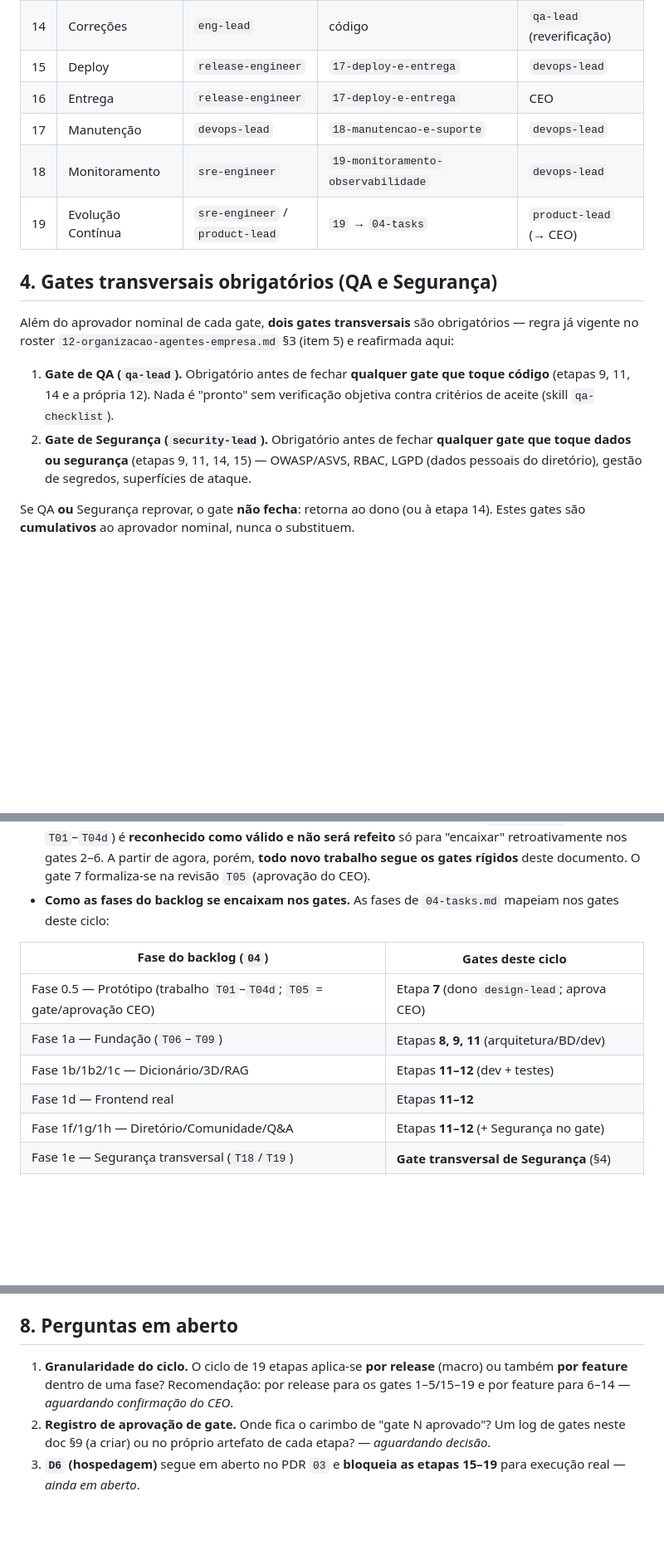
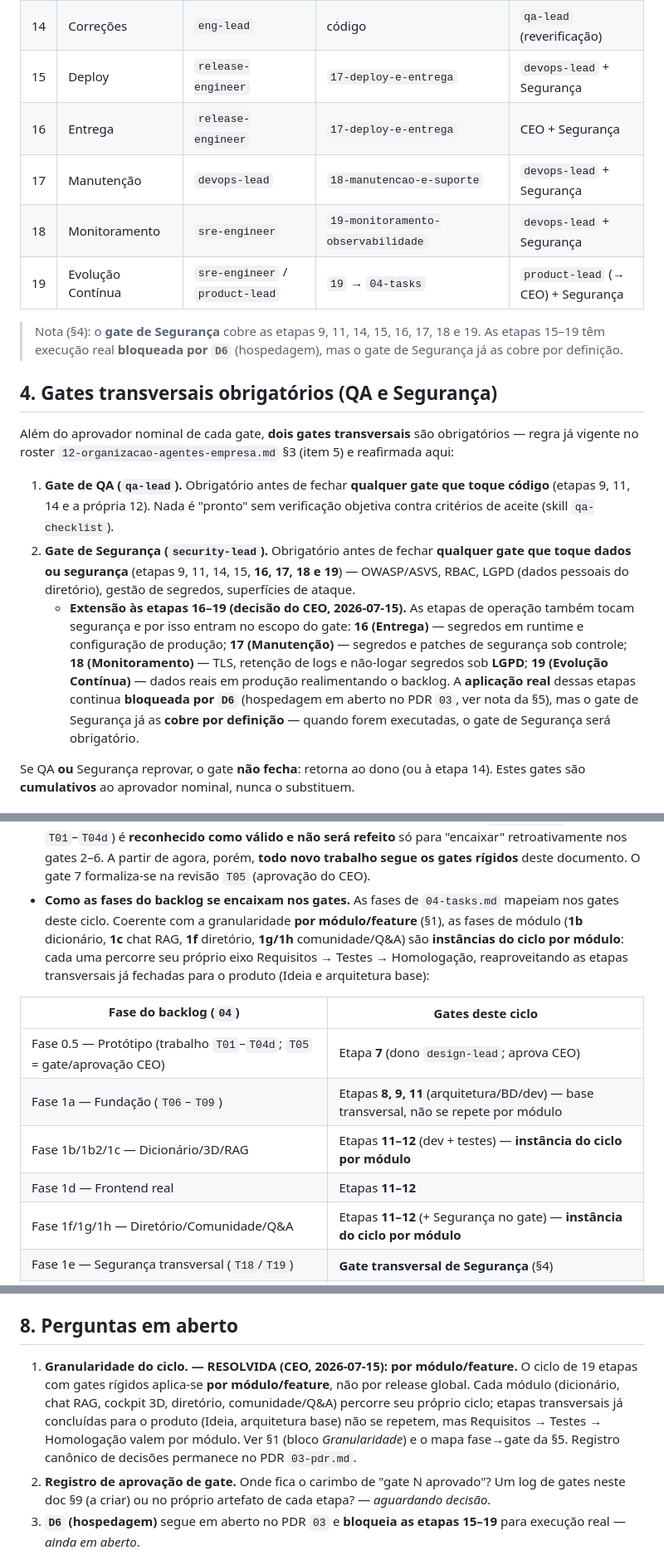
Before and after one commit to Edinhs/Stellantis-Dictionary, a Markdown page: docs/14-ciclo-de-vida-engenharia.md, 3 parts joined by grey strips. Shown at 83% size. Rendered like a GitHub page; blank space fills up the shorter version.

Commit message:
docs(14): registrar decisões do CEO — ciclo por módulo e gate de Segurança 16–19
- Granularidade do ciclo definida como por módulo/feature: cada módulo percorre
  seu próprio ciclo de gates; etapas transversais (ideia, arquitetura base) não
  se repetem, mas requisitos->testes->homologação valem por módulo (§1, §5, §8).
- Gate transversal de Segurança estendido às etapas 16–19 (entrega, manutenção,
  monitoramento, evolução) por segredos em runtime, TLS e retenção sob LGPD;
  aplicação real bloqueada por D6 (§3, §4).

Co-Authored-By: Claude Opus 4.8 <noreply@anthropic.com>
Claude-Session: https://claude.ai/code/session_01L7dpKQ5a4ouehn8NaAHMxR

```diff
--- a/docs/14-ciclo-de-vida-engenharia.md
+++ b/docs/14-ciclo-de-vida-engenharia.md
@@ -216,11 +225,15 @@ Para cada etapa: **dono**, **entrada** (critérios de entrada), **artefatos**,
 | 12 | Testes | `qa-lead` | skill `qa-checklist` | `qa-lead` |
 | 13 | Homologação | `qa-lead` + `sicky` + CEO | `16-homologacao-uat` | CEO |
 | 14 | Correções | `eng-lead` | código | `qa-lead` (reverificação) |
-| 15 | Deploy | `release-engineer` | `17-deploy-e-entrega` | `devops-lead` |
-| 16 | Entrega | `release-engineer` | `17-deploy-e-entrega` | CEO |
-| 17 | Manutenção | `devops-lead` | `18-manutencao-e-suporte` | `devops-lead` |
-| 18 | Monitoramento | `sre-engineer` | `19-monitoramento-observabilidade` | `devops-lead` |
-| 19 | Evolução Contínua | `sre-engineer` / `product-lead` | `19` → `04-tasks` | `product-lead` (→ CEO) |
+| 15 | Deploy | `release-engineer` | `17-deploy-e-entrega` | `devops-lead` + Segurança |
+| 16 | Entrega | `release-engineer` | `17-deploy-e-entrega` | CEO + Segurança |
+| 17 | Manutenção | `devops-lead` | `18-manutencao-e-suporte` | `devops-lead` + Segurança |
+| 18 | Monitoramento | `sre-engineer` | `19-monitoramento-observabilidade` | `devops-lead` + Segurança |
+| 19 | Evolução Contínua | `sre-engineer` / `product-lead` | `19` → `04-tasks` | `product-lead` (→ CEO) + Segurança |
+
+> Nota (§4): o **gate de Segurança** cobre as etapas 9, 11, 14, 15, 16, 17, 18 e 19.
+> As etapas 15–19 têm execução real **bloqueada por `D6`** (hospedagem), mas o gate
+> de Segurança já as cobre por definição.
 
 ## 4. Gates transversais obrigatórios (QA e Segurança)
 
@@ -232,8 +245,18 @@ obrigatórios — regra já vigente no roster `12-organizacao-agentes-empresa.md
    toque código** (etapas 9, 11, 14 e a própria 12). Nada é "pronto" sem
    verificação objetiva contra critérios de aceite (skill `qa-checklist`).
 2. **Gate de Segurança (`security-lead`).** Obrigatório antes de fechar **qualquer
-   gate que toque dados ou segurança** (etapas 9, 11, 14, 15) — OWASP/ASVS, RBAC,
-   LGPD (dados pessoais do diretório), gestão de segredos, superfícies de ataque.
+   gate que toque dados ou segurança** (etapas 9, 11, 14, 15, **16, 17, 18 e 19**) —
+   OWASP/ASVS, RBAC, LGPD (dados pessoais do diretório), gestão de segredos,
+   superfícies de ataque.
+   - **Extensão às etapas 16–19 (decisão do CEO, 2026-07-15).** As etapas de operação
+     também tocam segurança e por isso entram no escopo do gate: **16 (Entrega)** —
+     segredos em runtime e configuração de produção; **17 (Manutenção)** — segredos e
+     patches de segurança sob controle; **18 (Monitoramento)** — TLS, retenção de logs
+     e não-logar segredos sob **LGPD**; **19 (Evolução Contínua)** — dados reais em
+     produção realimentando o backlog. A **aplicação real** dessas etapas continua
+     **bloqueada por `D6`** (hospedagem em aberto no PDR `03`, ver nota da §5), mas o
+     gate de Segurança já as **cobre por definição** — quando forem executadas, o gate
+     de Segurança será obrigatório.
 
 Se QA **ou** Segurança reprovar, o gate **não fecha**: retorna ao dono (ou à etapa
 14). Estes gates são **cumulativos** ao aprovador nominal, nunca o substituem.
@@ -252,15 +275,19 @@ Se QA **ou** Segurança reprovar, o gate **não fecha**: retorna ao dono (ou à
   porém, **todo novo trabalho segue os gates rígidos** deste documento. O gate 7
   formaliza-se na revisão `T05` (aprovação do CEO).
 - **Como as fases do backlog se encaixam nos gates.** As fases de `04-tasks.md`
-  mapeiam nos gates deste ciclo:
+  mapeiam nos gates deste ciclo. Coerente com a granularidade **por módulo/feature**
+  (§1), as fases de módulo (**1b** dicionário, **1c** chat RAG, **1f** diretório,
+  **1g/1h** comunidade/Q&A) são **instâncias do ciclo por módulo**: cada uma percorre
+  seu próprio eixo Requisitos → Testes → Homologação, reaproveitando as etapas
+  transversais já fechadas para o produto (Ideia e arquitetura base):
 
 | Fase do backlog (`04`) | Gates deste ciclo |
 |---|---|
 | Fase 0.5 — Protótipo (trabalho `T01`–`T04d`; `T05` = gate/aprovação CEO) | Etapa **7** (dono `design-lead`; aprova CEO) |
-| Fase 1a — Fundação (`T06`–`T09`) | Etapas **8, 9, 11** (arquitetura/BD/dev) |
-| Fase 1b/1b2/1c — Dicionário/3D/RAG | Etapas **11–12** (dev + testes) |
+| Fase 1a — Fundação (`T06`–`T09`) | Etapas **8, 9, 11** (arquitetura/BD/dev) — base transversal, não se repete por módulo |
+| Fase 1b/1b2/1c — Dicionário/3D/RAG | Etapas **11–12** (dev + testes) — **instância do ciclo por módulo** |
 | Fase 1d — Frontend real | Etapas **11–12** |
-| Fase 1f/1g/1h — Diretório/Comunidade/Q&A | Etapas **11–12** (+ Segurança no gate) |
+| Fase 1f/1g/1h — Diretório/Comunidade/Q&A | Etapas **11–12** (+ Segurança no gate) — **instância do ciclo por módulo** |
 | Fase 1e — Segurança transversal (`T18`/`T19`) | **Gate transversal de Segurança** (§4) |
 | Fases 2–4 — futuras | Etapas **15–19** entram quando houver deploy real |
 
@@ -290,9 +317,13 @@ Se QA **ou** Segurança reprovar, o gate **não fecha**: retorna ao dono (ou à
 
 ## 8. Perguntas em aberto
 
-1. **Granularidade do ciclo.** O ciclo de 19 etapas aplica-se **por release** (macro)
-   ou também **por feature** dentro de uma fase? Recomendação: por release para os
-   gates 1–5/15–19 e por feature para 6–14 — *aguardando confirmação do CEO*.
+1. **Granularidade do ciclo. — RESOLVIDA (CEO, 2026-07-15): por módulo/feature.** O
+   ciclo de 19 etapas com gates rígidos aplica-se **por módulo/feature**, não por
+   release global. Cada módulo (dicionário, chat RAG, cockpit 3D, diretório,
+   comunidade/Q&A) percorre seu próprio ciclo; etapas transversais já concluídas para
+   o produto (Ideia, arquitetura base) não se repetem, mas Requisitos → Testes →
+   Homologação valem por módulo. Ver §1 (bloco *Granularidade*) e o mapa fase→gate da
+   §5. Registro canônico de decisões permanece no PDR `03-pdr.md`.
 2. **Registro de aprovação de gate.** Onde fica o carimbo de "gate N aprovado"? Um
    log de gates neste doc §9 (a criar) ou no próprio artefato de cada etapa? —
    *aguardando decisão*.
```
Also changed, not shown: other parts of docs/14-ciclo-de-vida-engenharia.md (+9 -0 lines).
